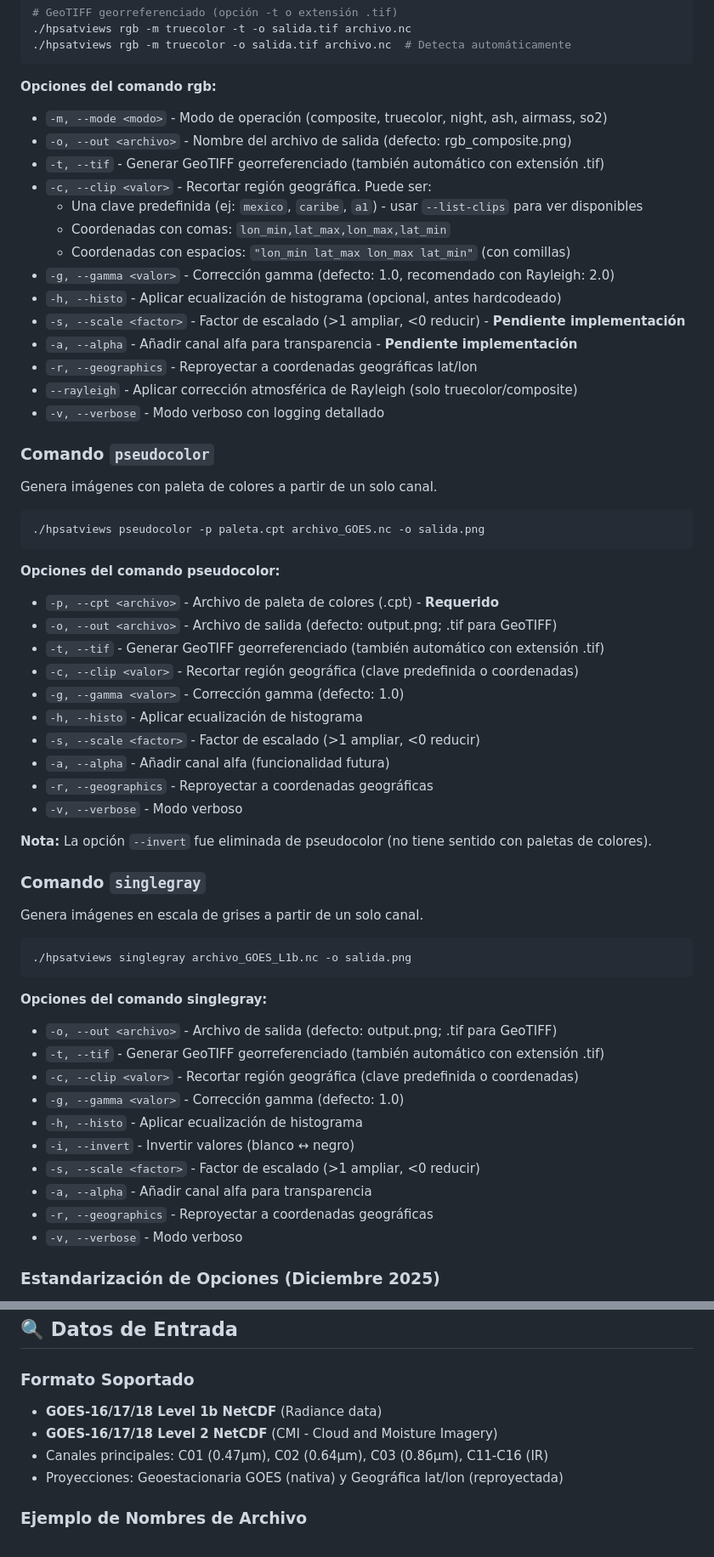
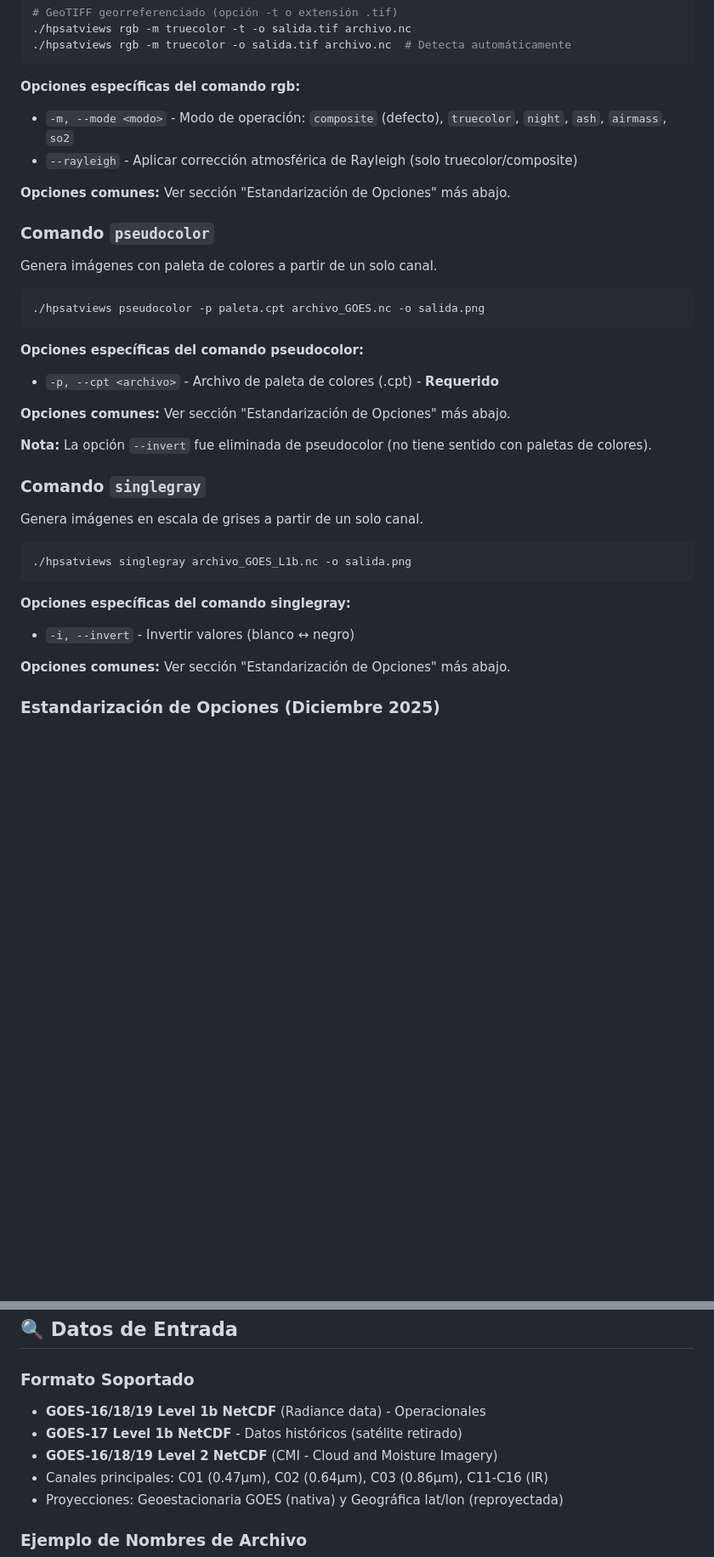
Before and after one commit to asierra/hpsatviews, a Markdown page: README.md, 2 parts joined by grey strips. Shown at 85% size. GitHub-like rendering; blank space fills up the shorter version.

Commit message:
Readme corregido

````diff
--- a/README.md
+++ b/README.md
@@ -265,21 +267,11 @@ El recorte geográfico soporta dos formatos:
 ./hpsatviews rgb -m truecolor -o salida.tif archivo.nc  # Detecta automáticamente
 ```
 
-**Opciones del comando rgb:**
-- `-m, --mode <modo>` - Modo de operación (composite, truecolor, night, ash, airmass, so2)
-- `-o, --out <archivo>` - Nombre del archivo de salida (defecto: rgb_composite.png)
-- `-t, --tif` - Generar GeoTIFF georreferenciado (también automático con extensión .tif)
-- `-c, --clip <valor>` - Recortar región geográfica. Puede ser:
-  - Una clave predefinida (ej: `mexico`, `caribe`, `a1`) - usar `--list-clips` para ver disponibles
-  - Coordenadas con comas: `lon_min,lat_max,lon_max,lat_min`
-  - Coordenadas con espacios: `"lon_min lat_max lon_max lat_min"` (con comillas)
-- `-g, --gamma <valor>` - Corrección gamma (defecto: 1.0, recomendado con Rayleigh: 2.0)
-- `-h, --histo` - Aplicar ecualización de histograma (opcional, antes hardcodeado)
-- `-s, --scale <factor>` - Factor de escalado (>1 ampliar, <0 reducir) - **Pendiente implementación**
-- `-a, --alpha` - Añadir canal alfa para transparencia - **Pendiente implementación**
-- `-r, --geographics` - Reproyectar a coordenadas geográficas lat/lon
+**Opciones específicas del comando rgb:**
+- `-m, --mode <modo>` - Modo de operación: `composite` (defecto), `truecolor`, `night`, `ash`, `airmass`, `so2`
 - `--rayleigh` - Aplicar corrección atmosférica de Rayleigh (solo truecolor/composite)
-- `-v, --verbose` - Modo verboso con logging detallado
+
+**Opciones comunes:** Ver sección "Estandarización de Opciones" más abajo.
 
 ### Comando `pseudocolor`
 
@@ -289,17 +281,10 @@ Genera imágenes con paleta de colores a partir de un solo canal.
 ./hpsatviews pseudocolor -p paleta.cpt archivo_GOES.nc -o salida.png
 ```
 
-**Opciones del comando pseudocolor:**
+**Opciones específicas del comando pseudocolor:**
 - `-p, --cpt <archivo>` - Archivo de paleta de colores (.cpt) - **Requerido**
-- `-o, --out <archivo>` - Archivo de salida (defecto: output.png; .tif para GeoTIFF)
-- `-t, --tif` - Generar GeoTIFF georreferenciado (también automático con extensión .tif)
-- `-c, --clip <valor>` - Recortar región geográfica (clave predefinida o coordenadas)
-- `-g, --gamma <valor>` - Corrección gamma (defecto: 1.0)
-- `-h, --histo` - Aplicar ecualización de histograma
-- `-s, --scale <factor>` - Factor de escalado (>1 ampliar, <0 reducir)
-- `-a, --alpha` - Añadir canal alfa (funcionalidad futura)
-- `-r, --geographics` - Reproyectar a coordenadas geográficas
-- `-v, --verbose` - Modo verboso
+
+**Opciones comunes:** Ver sección "Estandarización de Opciones" más abajo.
 
 **Nota:** La opción `--invert` fue eliminada de pseudocolor (no tiene sentido con paletas de colores).
 
@@ -311,17 +296,10 @@ Genera imágenes en escala de grises a partir de un solo canal.
 ./hpsatviews singlegray archivo_GOES_L1b.nc -o salida.png
 ```
 
-**Opciones del comando singlegray:**
-- `-o, --out <archivo>` - Archivo de salida (defecto: output.png; .tif para GeoTIFF)
-- `-t, --tif` - Generar GeoTIFF georreferenciado (también automático con extensión .tif)
-- `-c, --clip <valor>` - Recortar región geográfica (clave predefinida o coordenadas)
-- `-g, --gamma <valor>` - Corrección gamma (defecto: 1.0)
-- `-h, --histo` - Aplicar ecualización de histograma
+**Opciones específicas del comando singlegray:**
 - `-i, --invert` - Invertir valores (blanco ↔ negro)
-- `-s, --scale <factor>` - Factor de escalado (>1 ampliar, <0 reducir)
-- `-a, --alpha` - Añadir canal alfa para transparencia
-- `-r, --geographics` - Reproyectar a coordenadas geográficas
-- `-v, --verbose` - Modo verboso
+
+**Opciones comunes:** Ver sección "Estandarización de Opciones" más abajo.
 
 ### Estandarización de Opciones (Diciembre 2025)
 
@@ -530,8 +508,9 @@ HPSATVIEWS ofrece ventajas significativas para procesamiento operacional y cient
 ## 🔍 Datos de Entrada
 
 ### Formato Soportado
-- **GOES-16/17/18 Level 1b NetCDF** (Radiance data)
-- **GOES-16/17/18 Level 2 NetCDF** (CMI - Cloud and Moisture Imagery)
+- **GOES-16/18/19 Level 1b NetCDF** (Radiance data) - Operacionales
+- **GOES-17 Level 1b NetCDF** - Datos históricos (satélite retirado)
+- **GOES-16/18/19 Level 2 NetCDF** (CMI - Cloud and Moisture Imagery)
 - Canales principales: C01 (0.47μm), C02 (0.64μm), C03 (0.86μm), C11-C16 (IR)
 - Proyecciones: Geoestacionaria GOES (nativa) y Geográfica lat/lon (reproyectada)
 
````
Also changed, not shown: other parts of README.md (+6 -3 lines).
